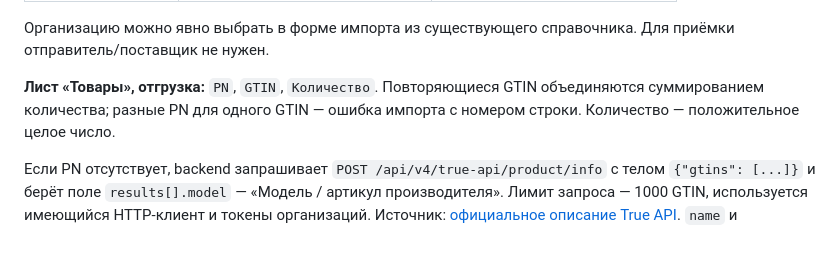
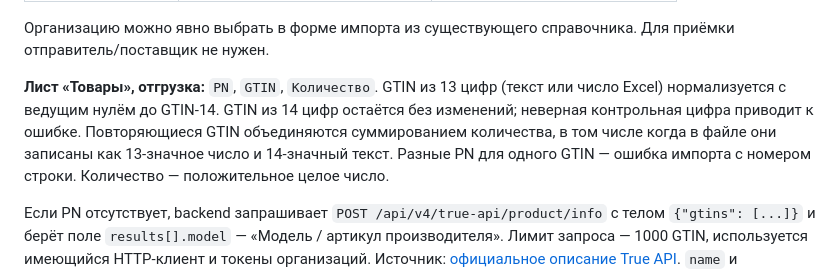
Before and after one commit to AlexSapronov/gis-trueapi, a Markdown page: README.md, the part around the change. GitHub-like rendering; blank space fills up the shorter version.

Commit message:
docs: describe canonical GTIN merging for shipment

```diff
--- a/README.md
+++ b/README.md
@@ -470,7 +470,10 @@ GTIN отгрузки можно вводить текстом или число
 Для приёмки отправитель/поставщик не нужен.
 
 **Лист «Товары», отгрузка:** `PN`, `GTIN`, `Количество`.
-Повторяющиеся GTIN объединяются суммированием количества; разные PN для одного GTIN —
+GTIN из 13 цифр (текст или число Excel) нормализуется с ведущим нулём до GTIN-14.
+GTIN из 14 цифр остаётся без изменений; неверная контрольная цифра приводит к ошибке.
+Повторяющиеся GTIN объединяются суммированием количества, в том числе когда в файле
+они записаны как 13-значное число и 14-значный текст. Разные PN для одного GTIN —
 ошибка импорта с номером строки. Количество — положительное целое число.
 
 Если PN отсутствует, backend запрашивает `POST /api/v4/true-api/product/info`
```
